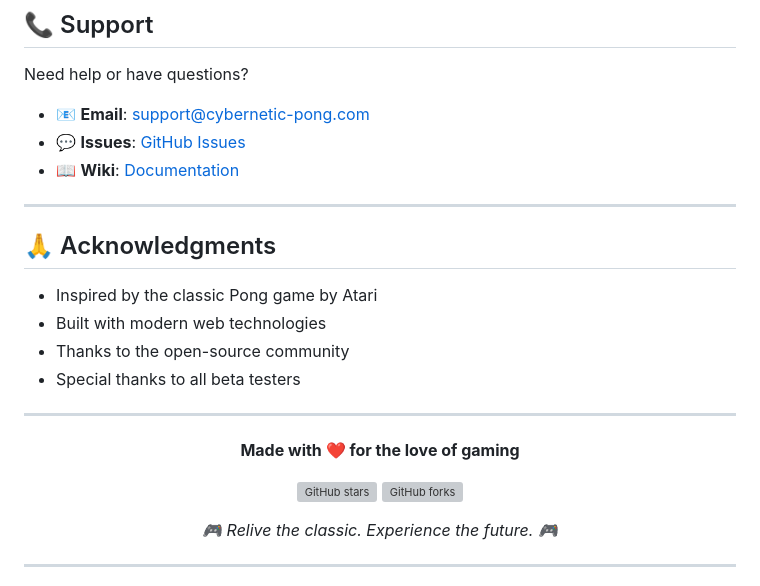
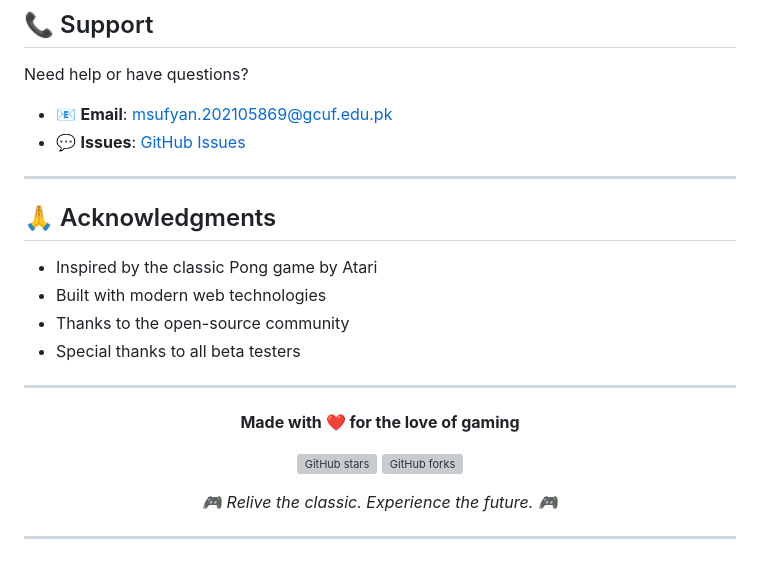
Before and after one commit to SufyanAli-7/cybernetic-pong-ultimate, a Markdown page: README.md, the part around one of its changes. GitHub-like rendering; grey boxes are pictures that could not be loaded.

Commit message:
Revise support details and repository links

```diff
--- a/README.md
+++ b/README.md
@@ -341,9 +341,8 @@ FITNESS FOR A PARTICULAR PURPOSE AND NONINFRINGEMENT.
 
 Need help or have questions?
 
-- 📧 **Email**: support@cybernetic-pong.com
-- 💬 **Issues**: [GitHub Issues](https://github.com/yourusername/cybernetic-pong/issues)
-- 📖 **Wiki**: [Documentation](https://github.com/yourusername/cybernetic-pong/wiki)
+- 📧 **Email**: msufyan.202105869@gcuf.edu.pk
+- 💬 **Issues**: [GitHub Issues](https://github.com/SufyanAli-7/cybernetic-pong-ultimate/issues)
 
 ---
 
```
Also changed, not shown: other parts of README.md (+6 -7 lines).
